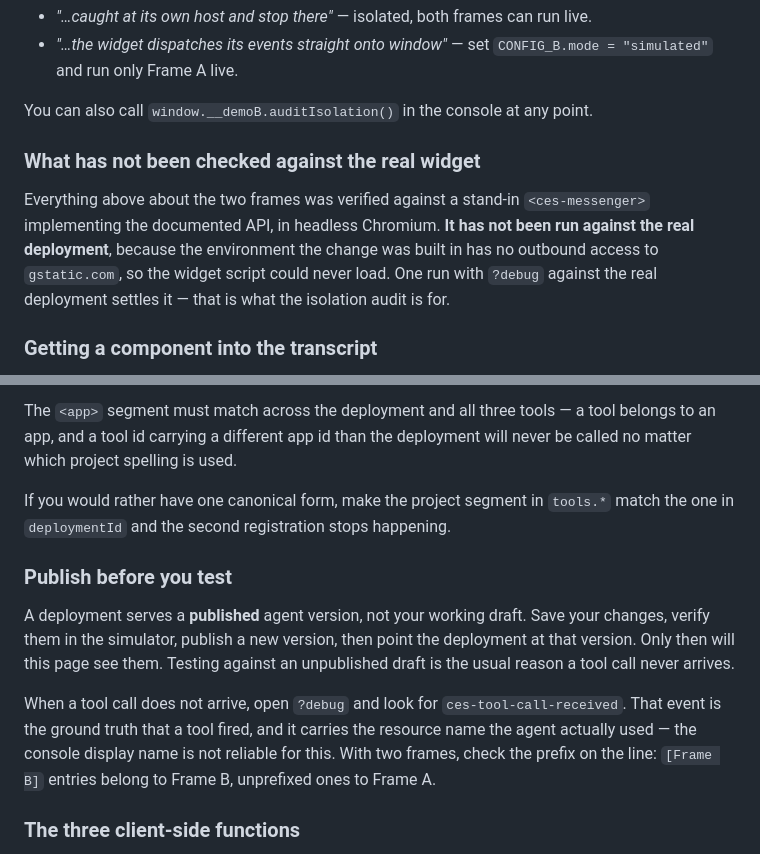
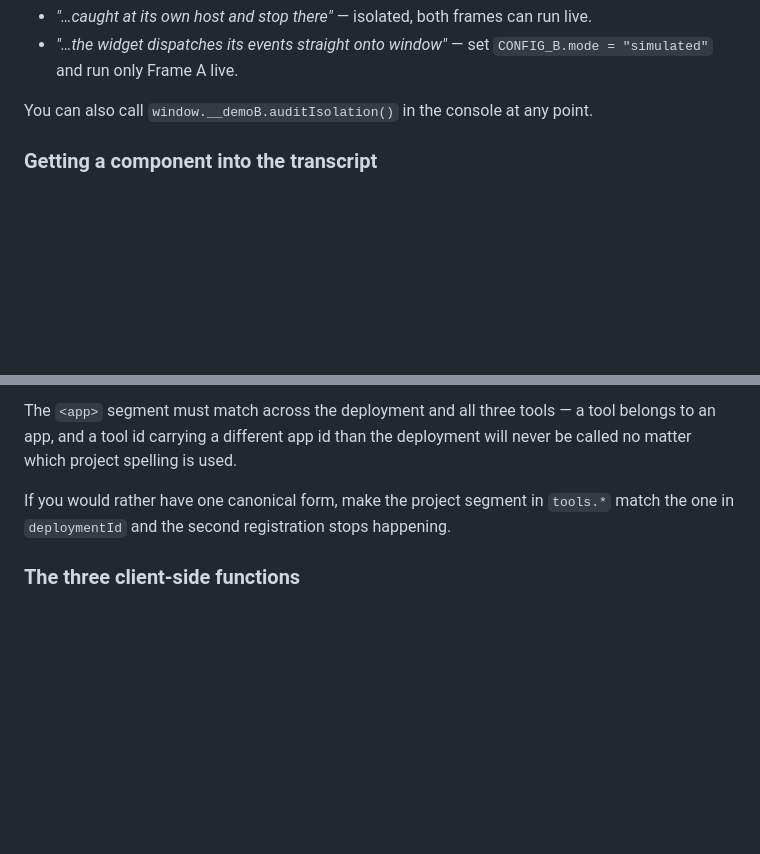
Before and after one commit to ChrisMcquade/mobile-billing-tech-demo, a Markdown page: README.md, 2 parts joined by grey strips. Drawn GitHub-style; blank space fills up the shorter version.

```diff
--- a/README.md
+++ b/README.md
@@ -82,10 +67,6 @@ Frame B is built so this cannot happen: it catches every `ces-*` event on its ow
 - *"…the widget dispatches its events straight onto window"* — set `CONFIG_B.mode = "simulated"` and run only Frame A live.
 
 You can also call `window.__demoB.auditIsolation()` in the console at any point.
-
-### What has not been checked against the real widget
-
-Everything above about the two frames was verified against a stand-in `<ces-messenger>` implementing the documented API, in headless Chromium. **It has not been run against the real deployment**, because the environment the change was built in has no outbound access to `gstatic.com`, so the widget script could never load. One run with `?debug` against the real deployment settles it — that is what the isolation audit is for.
 
 ### Getting a component into the transcript
 
@@ -154,12 +135,6 @@ The `<app>` segment must match across the deployment and all three tools — a t
 
 If you would rather have one canonical form, make the project segment in `tools.*` match the one in `deploymentId` and the second registration stops happening.
 
-### Publish before you test
-
-A deployment serves a **published** agent version, not your working draft. Save your changes, verify them in the simulator, publish a new version, then point the deployment at that version. Only then will this page see them. Testing against an unpublished draft is the usual reason a tool call never arrives.
-
-When a tool call does not arrive, open `?debug` and look for `ces-tool-call-received`. That event is the ground truth that a tool fired, and it carries the resource name the agent actually used — the console display name is not reliable for this. With two frames, check the prefix on the line: `[Frame B]` entries belong to Frame B, unprefixed ones to Frame A.
-
 ### The three client-side functions
 
 Each frame registers whichever of these are configured, on its own element, on `ces-messenger-loaded`:
```
Also changed, not shown: other parts of README.md (+5 -20 lines).
